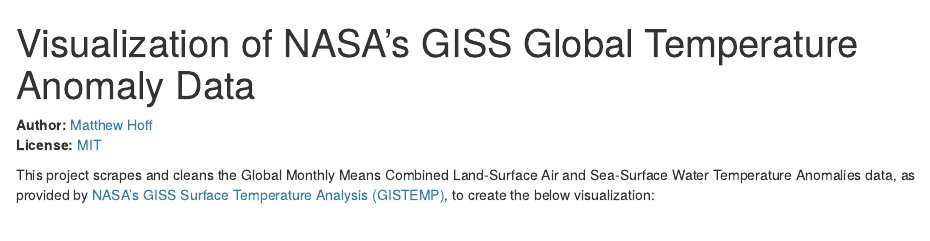
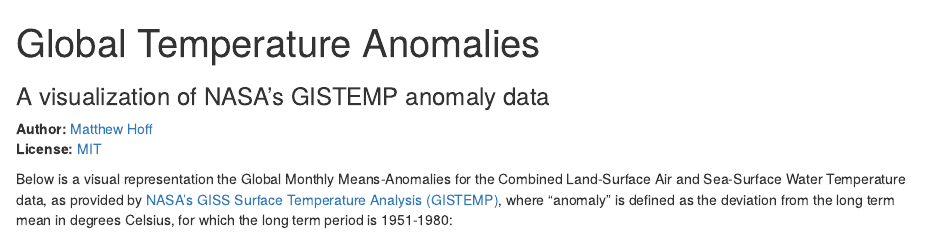
Before and after one commit to mghoff/gtaviz, an R Markdown document (docs/index.Rmd): the page in a window 1100 px wide, from its top. Rendered offline with R 4.5, knitr and Pandoc, with nearby package versions; some code elsewhere in the file could not run offline; badge pictures from the web are left out.

Commit message:
clean up index

````diff
--- a/docs/index.Rmd
+++ b/docs/index.Rmd
@@ -1,5 +1,6 @@
 ---
-title: "Visualization of NASA's GISS Global Temperature Anomaly Data"
+title: "Global Temperature Anomalies"
+subtitle: "A visualization of NASA's GISTEMP anomaly data"
 output: html_document
 ---
 
@@ -15,8 +16,9 @@
 
 [![Project Status: Active – The project has reached a stable, usable state and is being actively developed.](http://www.repostatus.org/badges/latest/active.svg)](https://www.repostatus.org/)
 
-This project scrapes and cleans the Global Monthly Means Combined Land-Surface Air and Sea-Surface Water Temperature Anomalies data,
-as provided by [NASA's GISS Surface Temperature Analysis (GISTEMP)](https://data.giss.nasa.gov/gistemp/), to create the below visualization:
+Below is a visual representation the Global Monthly Means-Anomalies for the Combined Land-Surface Air and Sea-Surface Water Temperature data,
+as provided by [NASA's GISS Surface Temperature Analysis (GISTEMP)](https://data.giss.nasa.gov/gistemp/), where "anomaly" is defined as the
+deviation from the long term mean in degrees Celsius, for which the long term period is 1951-1980:
 
 ```{r plot, echo=FALSE, out.width="100%"}
 fig
````
Also changed, not shown: docs/index.Rmd (2 more changed lines).
